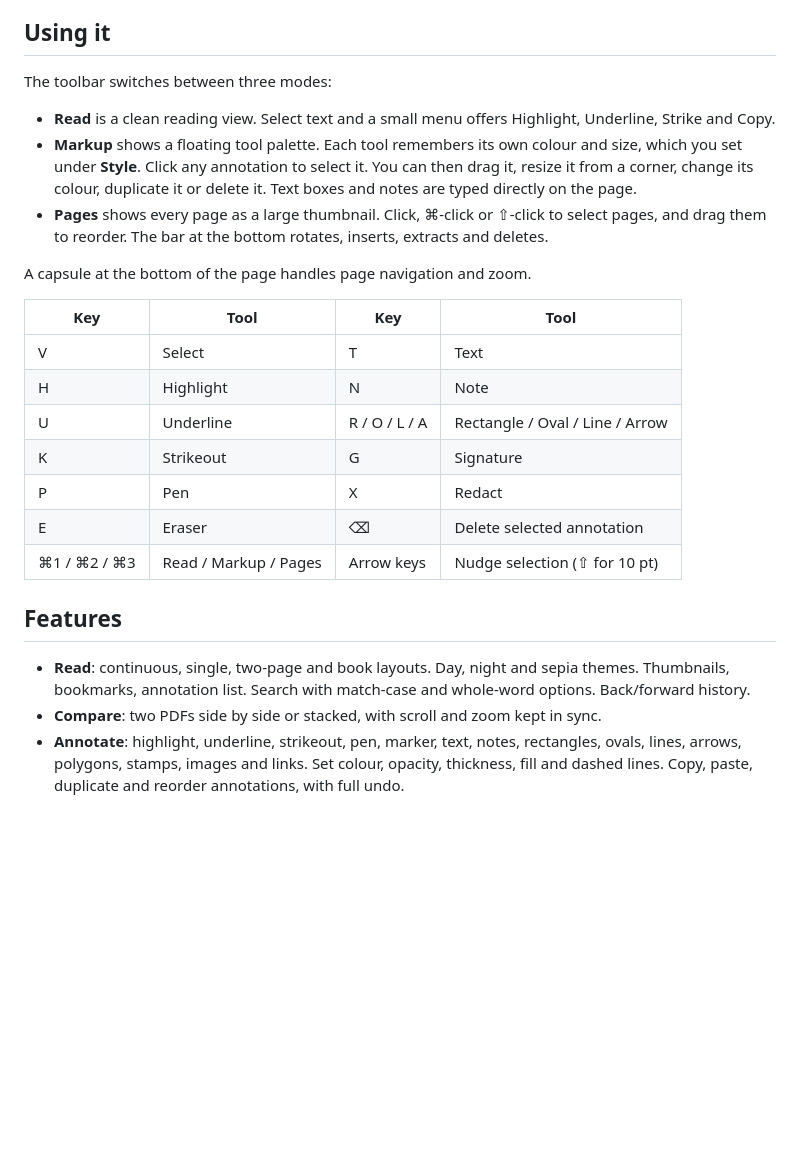
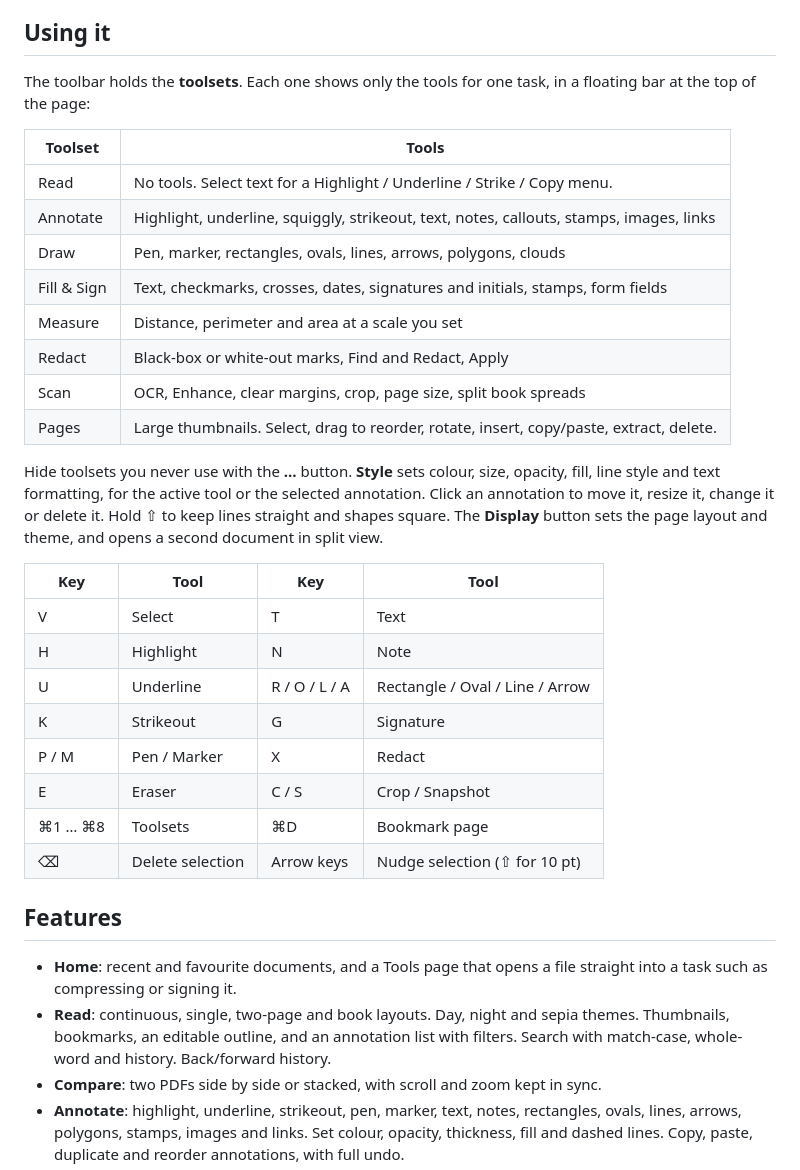
Before and after one commit to 9j/pdf-yaho, a Markdown page: README.md, the part around the change. Rendered like a GitHub page; blank space fills up the shorter version.

```diff
--- a/README.md
+++ b/README.md
@@ -9,16 +9,25 @@ reading, annotating, signing, redacting, filling forms and rearranging pages.
 
 ## Using it
 
-The toolbar switches between three modes:
+The toolbar holds the **toolsets**. Each one shows only the tools for one task, in a
+floating bar at the top of the page:
 
-- **Read** is a clean reading view. Select text and a small menu offers Highlight, Underline, Strike and Copy.
-- **Markup** shows a floating tool palette. Each tool remembers its own colour and size, which you set
-  under **Style**. Click any annotation to select it. You can then drag it, resize it from a corner,
-  change its colour, duplicate it or delete it. Text boxes and notes are typed directly on the page.
-- **Pages** shows every page as a large thumbnail. Click, ⌘-click or ⇧-click to select pages, and drag
-  them to reorder. The bar at the bottom rotates, inserts, extracts and deletes.
+| Toolset | Tools |
+| --- | --- |
+| Read | No tools. Select text for a Highlight / Underline / Strike / Copy menu. |
+| Annotate | Highlight, underline, squiggly, strikeout, text, notes, callouts, stamps, images, links |
+| Draw | Pen, marker, rectangles, ovals, lines, arrows, polygons, clouds |
+| Fill & Sign | Text, checkmarks, crosses, dates, signatures and initials, stamps, form fields |
+| Measure | Distance, perimeter and area at a scale you set |
+| Redact | Black-box or white-out marks, Find and Redact, Apply |
+| Scan | OCR, Enhance, clear margins, crop, page size, split book spreads |
+| Pages | Large thumbnails. Select, drag to reorder, rotate, insert, copy/paste, extract, delete. |
 
-A capsule at the bottom of the page handles page navigation and zoom.
+Hide toolsets you never use with the **…** button. **Style** sets colour, size, opacity,
+fill, line style and text formatting, for the active tool or the selected annotation. Click
+an annotation to move it, resize it, change it or delete it. Hold ⇧ to keep lines straight
+and shapes square. The **Display** button sets the page layout and theme, and opens a
+second document in split view.
 
 | Key | Tool | Key | Tool |
 | --- | --- | --- | --- |
@@ -26,15 +35,18 @@ A capsule at the bottom of the page handles page navigation and zoom.
 | H | Highlight | N | Note |
 | U | Underline | R / O / L / A | Rectangle / Oval / Line / Arrow |
 | K | Strikeout | G | Signature |
-| P | Pen | X | Redact |
-| E | Eraser | ⌫ | Delete selected annotation |
-| ⌘1 / ⌘2 / ⌘3 | Read / Markup / Pages | Arrow keys | Nudge selection (⇧ for 10 pt) |
+| P / M | Pen / Marker | X | Redact |
+| E | Eraser | C / S | Crop / Snapshot |
+| ⌘1 … ⌘8 | Toolsets | ⌘D | Bookmark page |
+| ⌫ | Delete selection | Arrow keys | Nudge selection (⇧ for 10 pt) |
 
 ## Features
 
+- **Home**: recent and favourite documents, and a Tools page that opens a file straight
+  into a task such as compressing or signing it.
 - **Read**: continuous, single, two-page and book layouts. Day, night and sepia themes.
-  Thumbnails, bookmarks, annotation list. Search with match-case and whole-word options.
-  Back/forward history.
+  Thumbnails, bookmarks, an editable outline, and an annotation list with filters.
+  Search with match-case, whole-word and history. Back/forward history.
 - **Compare**: two PDFs side by side or stacked, with scroll and zoom kept in sync.
 - **Annotate**: highlight, underline, strikeout, pen, marker, text, notes, rectangles, ovals,
   lines, arrows, polygons, stamps, images and links. Set colour, opacity, thickness, fill and
```
Also changed, not shown: docs/feature-parity.md (+25 -4 lines).
